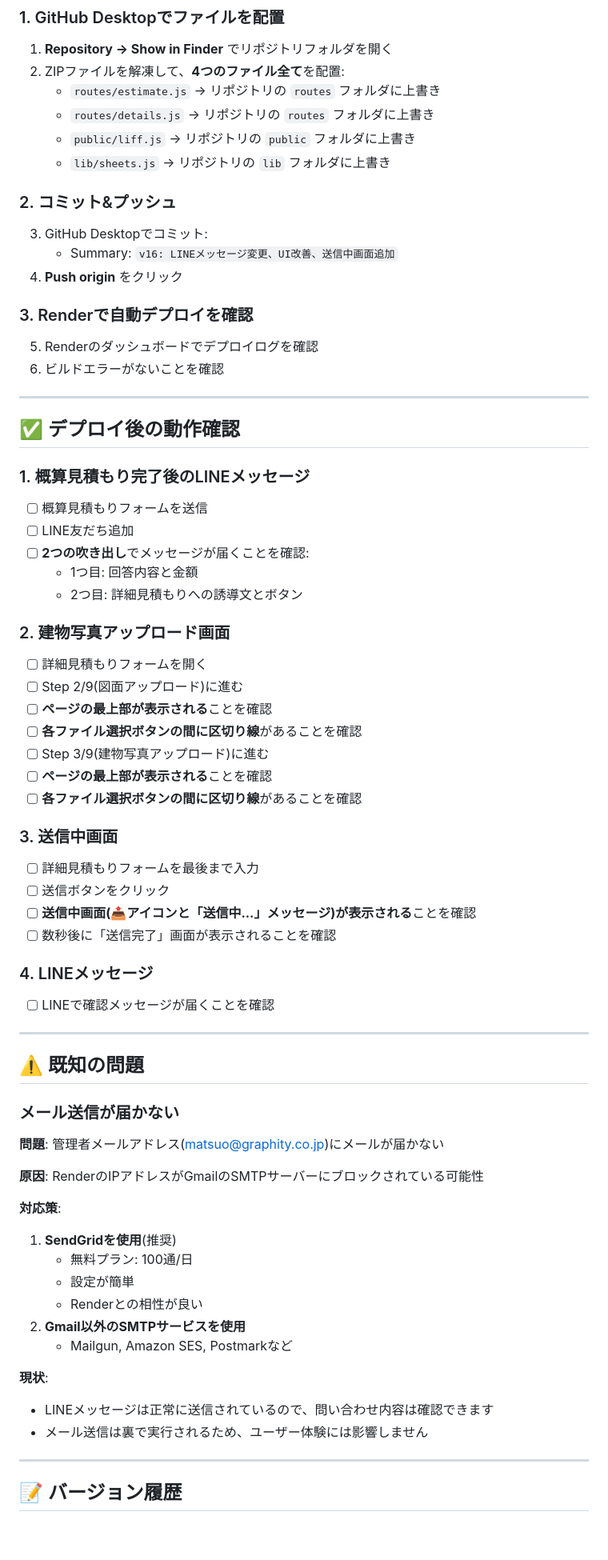
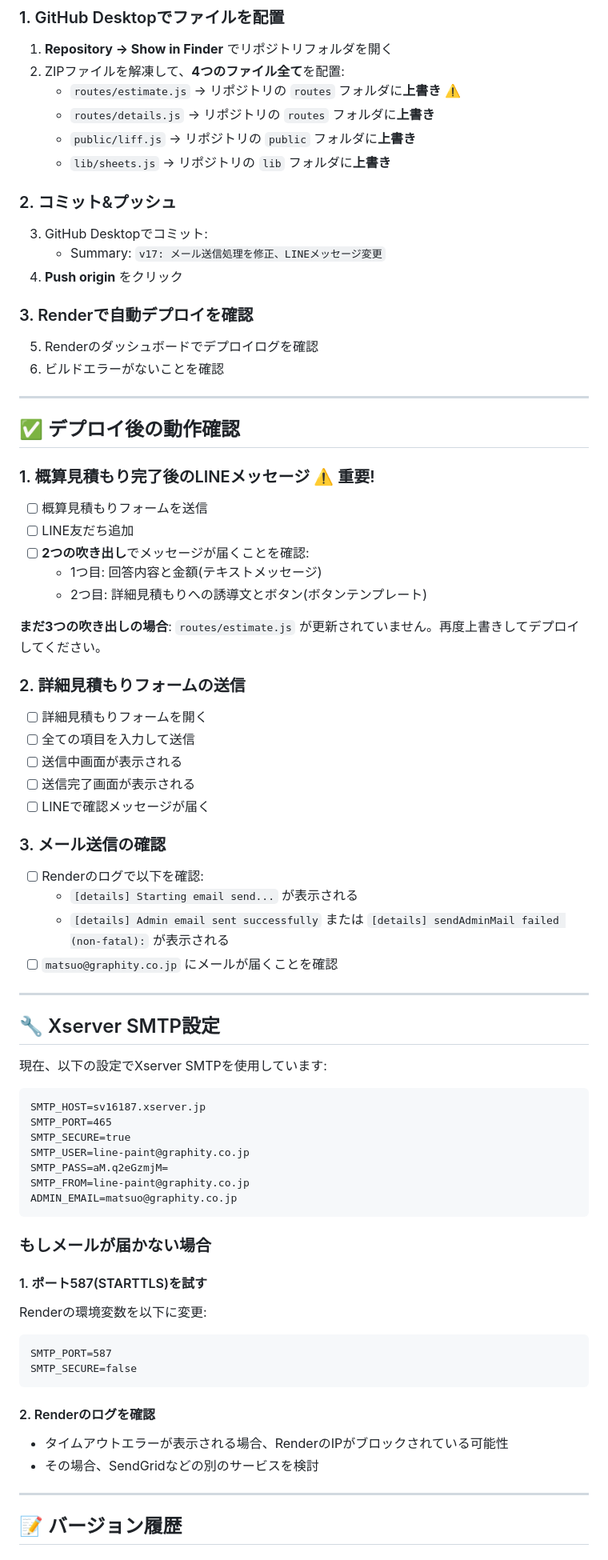
Before and after one commit to glorycolor23-arch/line-paint-estimator, a Markdown page: README.md, the part around one of its changes. Shown at 80% size. Rendered like a GitHub page; blank space fills up the shorter version.

````diff
--- a/README.md
+++ b/README.md
@@ -76,14 +39,14 @@
 ### 1. GitHub Desktopでファイルを配置
 1. **Repository → Show in Finder** でリポジトリフォルダを開く
 2. ZIPファイルを解凍して、**4つのファイル全て**を配置:
-   - `routes/estimate.js` → リポジトリの `routes` フォルダに上書き
-   - `routes/details.js` → リポジトリの `routes` フォルダに上書き
-   - `public/liff.js` → リポジトリの `public` フォルダに上書き
-   - `lib/sheets.js` → リポジトリの `lib` フォルダに上書き
+   - `routes/estimate.js` → リポジトリの `routes` フォルダに**上書き** ⚠️
+   - `routes/details.js` → リポジトリの `routes` フォルダに**上書き**
+   - `public/liff.js` → リポジトリの `public` フォルダに**上書き**
+   - `lib/sheets.js` → リポジトリの `lib` フォルダに**上書き**
 
 ### 2. コミット&プッシュ
 3. GitHub Desktopでコミット:
-   - Summary: `v16: LINEメッセージ変更、UI改善、送信中画面追加`
+   - Summary: `v17: メール送信処理を修正、LINEメッセージ変更`
 4. **Push origin** をクリック
 
 ### 3. Renderで自動デプロイを確認
@@ -94,51 +57,56 @@
 
 ## ✅ デプロイ後の動作確認
 
-### 1. 概算見積もり完了後のLINEメッセージ
+### 1. 概算見積もり完了後のLINEメッセージ ⚠️ 重要!
 - [ ] 概算見積もりフォームを送信
 - [ ] LINE友だち追加
 - [ ] **2つの吹き出し**でメッセージが届くことを確認:
-  - 1つ目: 回答内容と金額
-  - 2つ目: 詳細見積もりへの誘導文とボタン
+  - 1つ目: 回答内容と金額(テキストメッセージ)
+  - 2つ目: 詳細見積もりへの誘導文とボタン(ボタンテンプレート)
 
-### 2. 建物写真アップロード画面
+**まだ3つの吹き出しの場合**: `routes/estimate.js` が更新されていません。再度上書きしてデプロイしてください。
+
+### 2. 詳細見積もりフォームの送信
 - [ ] 詳細見積もりフォームを開く
-- [ ] Step 2/9(図面アップロード)に進む
-- [ ] **ページの最上部が表示される**ことを確認
-- [ ] **各ファイル選択ボタンの間に区切り線**があることを確認
-- [ ] Step 3/9(建物写真アップロード)に進む
-- [ ] **ページの最上部が表示される**ことを確認
-- [ ] **各ファイル選択ボタンの間に区切り線**があることを確認
+- [ ] 全ての項目を入力して送信
+- [ ] 送信中画面が表示される
+- [ ] 送信完了画面が表示される
+- [ ] LINEで確認メッセージが届く
 
-### 3. 送信中画面
-- [ ] 詳細見積もりフォームを最後まで入力
-- [ ] 送信ボタンをクリック
-- [ ] **送信中画面(📤アイコンと「送信中...」メッセージ)が表示される**ことを確認
-- [ ] 数秒後に「送信完了」画面が表示されることを確認
-
-### 4. LINEメッセージ
-- [ ] LINEで確認メッセージが届くことを確認
+### 3. メール送信の確認
+- [ ] Renderのログで以下を確認:
+  - `[details] Starting email send...` が表示される
+  - `[details] Admin email sent successfully` または `[details] sendAdminMail failed (non-fatal):` が表示される
+- [ ] `matsuo@graphity.co.jp` にメールが届くことを確認
 
 ---
 
-## ⚠️ 既知の問題
+## 🔧 Xserver SMTP設定
 
-### メール送信が届かない
-**問題**: 管理者メールアドレス(matsuo@graphity.co.jp)にメールが届かない
+現在、以下の設定でXserver SMTPを使用しています:
 
-**原因**: RenderのIPアドレスがGmailのSMTPサーバーにブロックされている可能性
+```
+SMTP_HOST=sv16187.xserver.jp
+SMTP_PORT=465
+SMTP_SECURE=true
+SMTP_USER=line-paint@graphity.co.jp
+SMTP_PASS=aM.q2eGzmjM=
+SMTP_FROM=line-paint@graphity.co.jp
+ADMIN_EMAIL=matsuo@graphity.co.jp
+```
 
-**対応策**:
-1. **SendGridを使用**(推奨)
-   - 無料プラン: 100通/日
-   - 設定が簡単
-   - Renderとの相性が良い
-2. **Gmail以外のSMTPサービスを使用**
-   - Mailgun, Amazon SES, Postmarkなど
+### もしメールが届かない場合
 
-**現状**:
-- LINEメッセージは正常に送信されているので、問い合わせ内容は確認できます
-- メール送信は裏で実行されるため、ユーザー体験には影響しません
+#### 1. ポート587(STARTTLS)を試す
+Renderの環境変数を以下に変更:
+```
+SMTP_PORT=587
+SMTP_SECURE=false
+```
+
+#### 2. Renderのログを確認
+- タイムアウトエラーが表示される場合、RenderのIPがブロックされている可能性
+- その場合、SendGridなどの別のサービスを検討
 
 ---
 
````
Also changed, not shown: other parts of README.md (+27 -71 lines).
